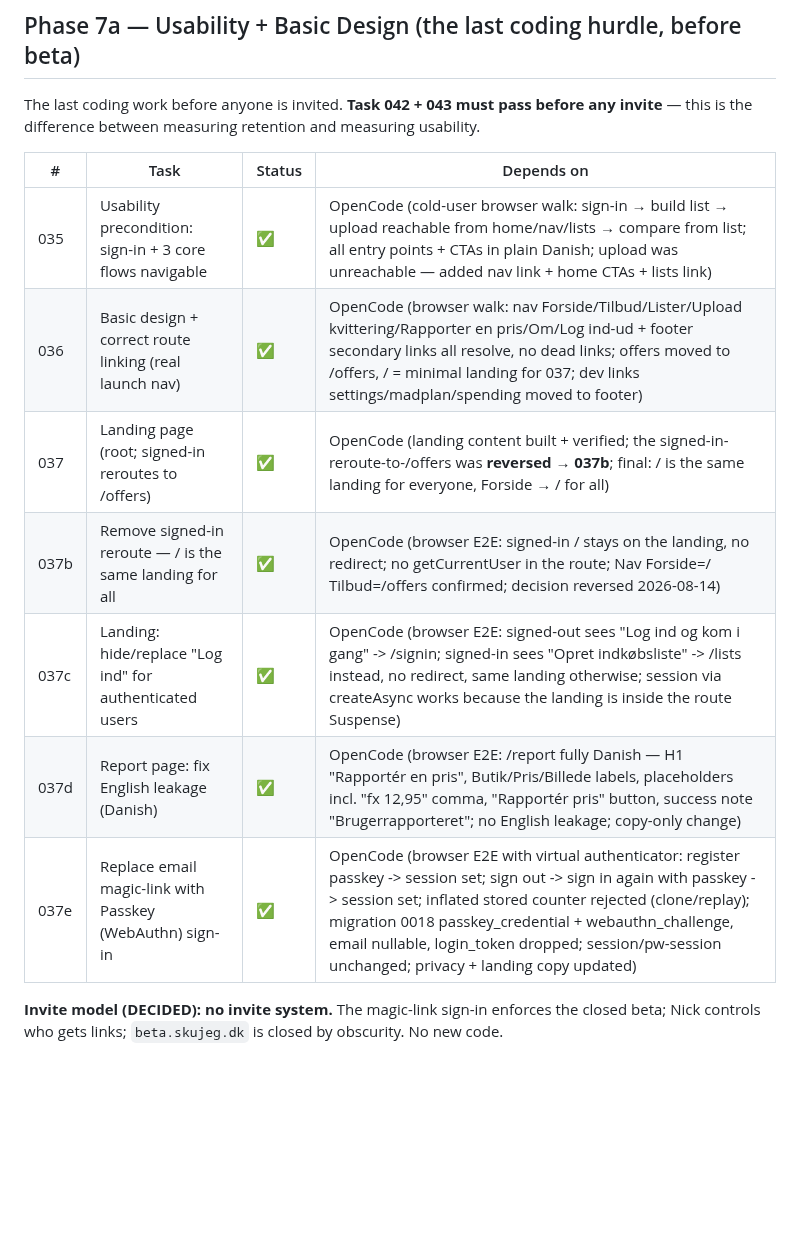
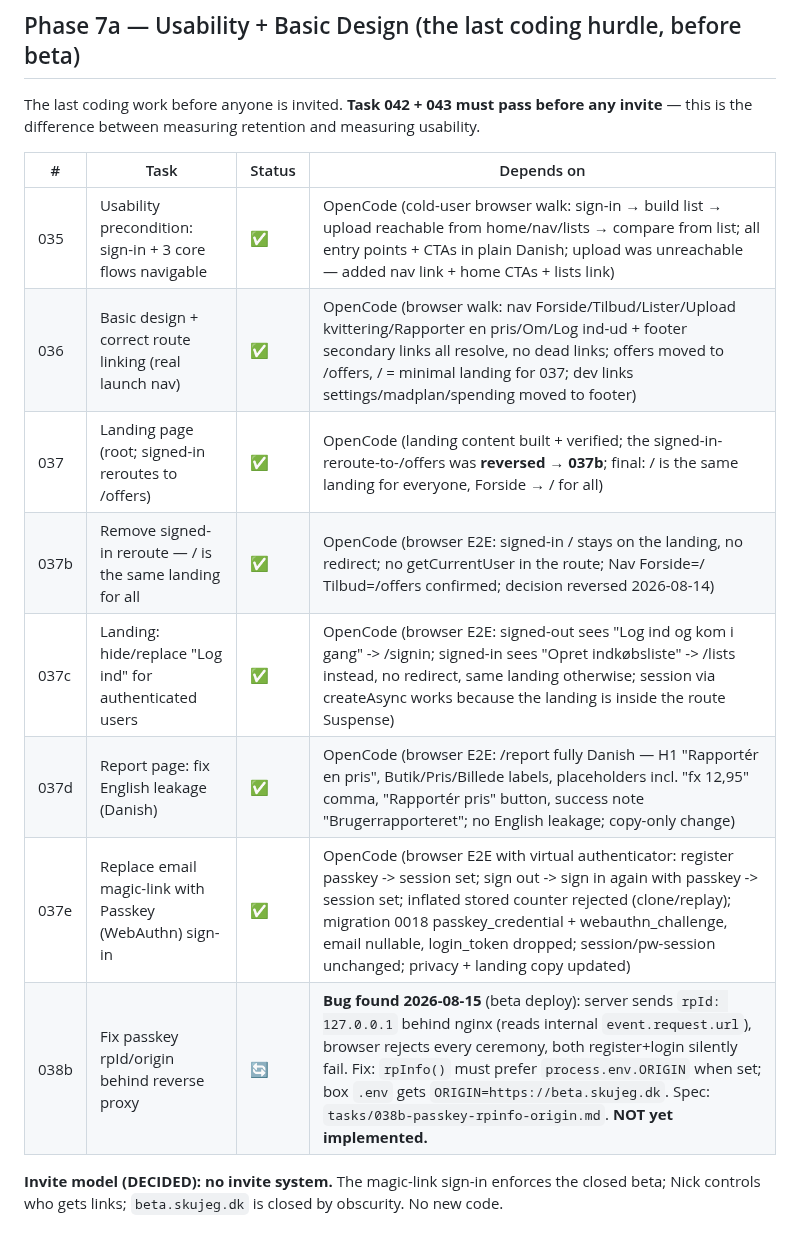
Before and after one commit to Nicktriez/price-watcher, a Markdown page: TASKS.md, the part around the change. Rendered like a GitHub page; blank space fills up the shorter version.

Commit message:
task 038b: fix passkey rpId/origin behind reverse proxy (rpInfo must prefer ORIGIN env); tracker

```diff
--- a/TASKS.md
+++ b/TASKS.md
@@ -102,15 +102,16 @@ Small dev-convenience tasks that unblock testing. Run these before/parallel to t
 
 The last coding work before anyone is invited. **Task 042 + 043 must pass before any invite** — this is the difference between measuring retention and measuring usability.
 
-| #    | Task                                                     | Status | Depends on                                                                                                                                                                                                                                                                                                                                            |
-| ---- | -------------------------------------------------------- | ------ | ----------------------------------------------------------------------------------------------------------------------------------------------------------------------------------------------------------------------------------------------------------------------------------------------------------------------------------------------------- |
-| 035  | Usability precondition: sign-in + 3 core flows navigable | ✅     | OpenCode (cold-user browser walk: sign-in → build list → upload reachable from home/nav/lists → compare from list; all entry points + CTAs in plain Danish; upload was unreachable — added nav link + home CTAs + lists link)                                                                                                                         | — (GATES the beta invites)                                                                                                                                         |
-| 036  | Basic design + correct route linking (real launch nav)   | ✅     | OpenCode (browser walk: nav Forside/Tilbud/Lister/Upload kvittering/Rapporter en pris/Om/Log ind-ud + footer secondary links all resolve, no dead links; offers moved to /offers, / = minimal landing for 037; dev links settings/madplan/spending moved to footer)                                                                                   | 035                                                                                                                                                                |
-| 037  | Landing page (root; signed-in reroutes to /offers)       | ✅     | OpenCode (landing content built + verified; the signed-in-reroute-to-/offers was **reversed → 037b**; final: / is the same landing for everyone, Forside → / for all)                                                                                                                                                                                 | 036                                                                                                                                                                |
-| 037b | Remove signed-in reroute — / is the same landing for all | ✅     | OpenCode (browser E2E: signed-in / stays on the landing, no redirect; no getCurrentUser in the route; Nav Forside=/ Tilbud=/offers confirmed; decision reversed 2026-08-14)                                                                                                                                                                           | 037                                                                                                                                                                |
-| 037c | Landing: hide/replace "Log ind" for authenticated users  | ✅     | OpenCode (browser E2E: signed-out sees "Log ind og kom i gang" -> /signin; signed-in sees "Opret indkøbsliste" -> /lists instead, no redirect, same landing otherwise; session via createAsync works because the landing is inside the route Suspense)                                                                                                | 037b — bug: sign-in CTA shows to authenticated users. Signed-in → signed-in action (default "Opret indkøbsliste" → /lists); no redirect; reuse Nav session pattern |
-| 037d | Report page: fix English leakage (Danish)                | ✅     | OpenCode (browser E2E: /report fully Danish — H1 "Rapportér en pris", Butik/Pris/Billede labels, placeholders incl. "fx 12,95" comma, "Rapportér pris" button, success note "Brugerrapporteret"; no English leakage; copy-only change)                                                                                                                | — pre-beta fix: /report leaks English (H1 "Report a shelf price", placeholders "Search by store...", "e.g. 12.95"). Translate all copy to Danish.                  |
-| 037e | Replace email magic-link with Passkey (WebAuthn) sign-in | ✅     | OpenCode (browser E2E with virtual authenticator: register passkey -> session set; sign out -> sign in again with passkey -> session set; inflated stored counter rejected (clone/replay); migration 0018 passkey_credential + webauthn_challenge, email nullable, login_token dropped; session/pw-session unchanged; privacy + landing copy updated) | 010 (replace OTP), **HTTPS deployed 2026-08-15**                                                                                                                   |
+| #    | Task                                                     | Status | Depends on                                                                                                                                                                                                                                                                                                                                                                     |
+| ---- | -------------------------------------------------------- | ------ | ------------------------------------------------------------------------------------------------------------------------------------------------------------------------------------------------------------------------------------------------------------------------------------------------------------------------------------------------------------------------------ |
+| 035  | Usability precondition: sign-in + 3 core flows navigable | ✅     | OpenCode (cold-user browser walk: sign-in → build list → upload reachable from home/nav/lists → compare from list; all entry points + CTAs in plain Danish; upload was unreachable — added nav link + home CTAs + lists link)                                                                                                                                                  | — (GATES the beta invites)                                                                                                                                         |
+| 036  | Basic design + correct route linking (real launch nav)   | ✅     | OpenCode (browser walk: nav Forside/Tilbud/Lister/Upload kvittering/Rapporter en pris/Om/Log ind-ud + footer secondary links all resolve, no dead links; offers moved to /offers, / = minimal landing for 037; dev links settings/madplan/spending moved to footer)                                                                                                            | 035                                                                                                                                                                |
+| 037  | Landing page (root; signed-in reroutes to /offers)       | ✅     | OpenCode (landing content built + verified; the signed-in-reroute-to-/offers was **reversed → 037b**; final: / is the same landing for everyone, Forside → / for all)                                                                                                                                                                                                          | 036                                                                                                                                                                |
+| 037b | Remove signed-in reroute — / is the same landing for all | ✅     | OpenCode (browser E2E: signed-in / stays on the landing, no redirect; no getCurrentUser in the route; Nav Forside=/ Tilbud=/offers confirmed; decision reversed 2026-08-14)                                                                                                                                                                                                    | 037                                                                                                                                                                |
+| 037c | Landing: hide/replace "Log ind" for authenticated users  | ✅     | OpenCode (browser E2E: signed-out sees "Log ind og kom i gang" -> /signin; signed-in sees "Opret indkøbsliste" -> /lists instead, no redirect, same landing otherwise; session via createAsync works because the landing is inside the route Suspense)                                                                                                                         | 037b — bug: sign-in CTA shows to authenticated users. Signed-in → signed-in action (default "Opret indkøbsliste" → /lists); no redirect; reuse Nav session pattern |
+| 037d | Report page: fix English leakage (Danish)                | ✅     | OpenCode (browser E2E: /report fully Danish — H1 "Rapportér en pris", Butik/Pris/Billede labels, placeholders incl. "fx 12,95" comma, "Rapportér pris" button, success note "Brugerrapporteret"; no English leakage; copy-only change)                                                                                                                                         | — pre-beta fix: /report leaks English (H1 "Report a shelf price", placeholders "Search by store...", "e.g. 12.95"). Translate all copy to Danish.                  |
+| 037e | Replace email magic-link with Passkey (WebAuthn) sign-in | ✅     | OpenCode (browser E2E with virtual authenticator: register passkey -> session set; sign out -> sign in again with passkey -> session set; inflated stored counter rejected (clone/replay); migration 0018 passkey_credential + webauthn_challenge, email nullable, login_token dropped; session/pw-session unchanged; privacy + landing copy updated)                          | 010 (replace OTP), **HTTPS deployed 2026-08-15**                                                                                                                   |
+| 038b | Fix passkey rpId/origin behind reverse proxy             | 🔄     | **Bug found 2026-08-15** (beta deploy): server sends `rpId: 127.0.0.1` behind nginx (reads internal `event.request.url`), browser rejects every ceremony, both register+login silently fail. Fix: `rpInfo()` must prefer `process.env.ORIGIN` when set; box `.env` gets `ORIGIN=https://beta.skujeg.dk`. Spec: `tasks/038b-passkey-rpinfo-origin.md`. **NOT yet implemented.** | 037e (deployed, broken in prod)                                                                                                                                    |
 
 **Invite model (DECIDED): no invite system.** The magic-link sign-in enforces the closed beta; Nick controls who gets links; `beta.skujeg.dk` is closed by obscurity. No new code.
 
```
Also changed, not shown: tasks/038b-passkey-rpinfo-origin.md (added, +55 -0 lines).
